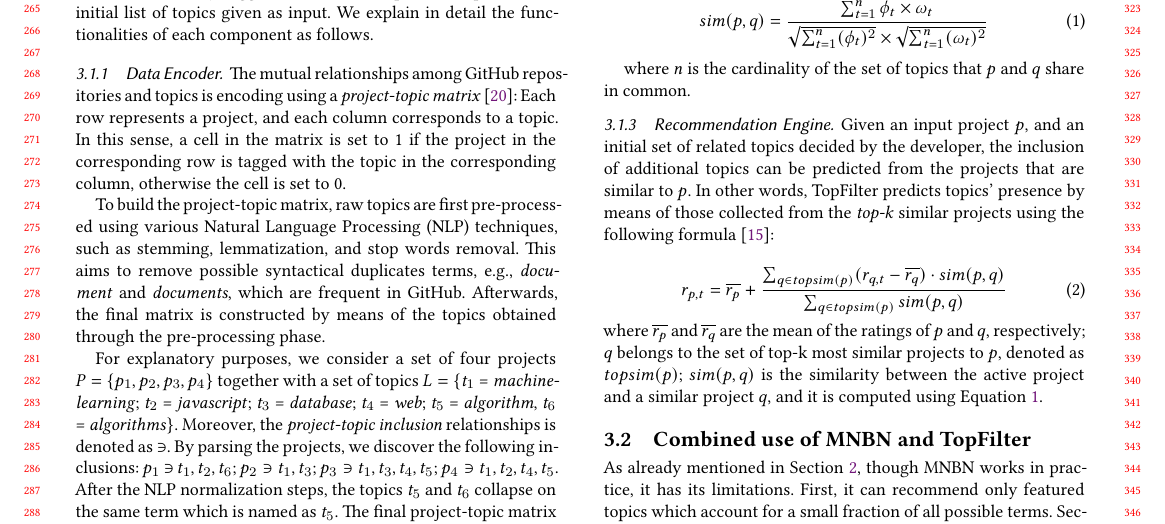
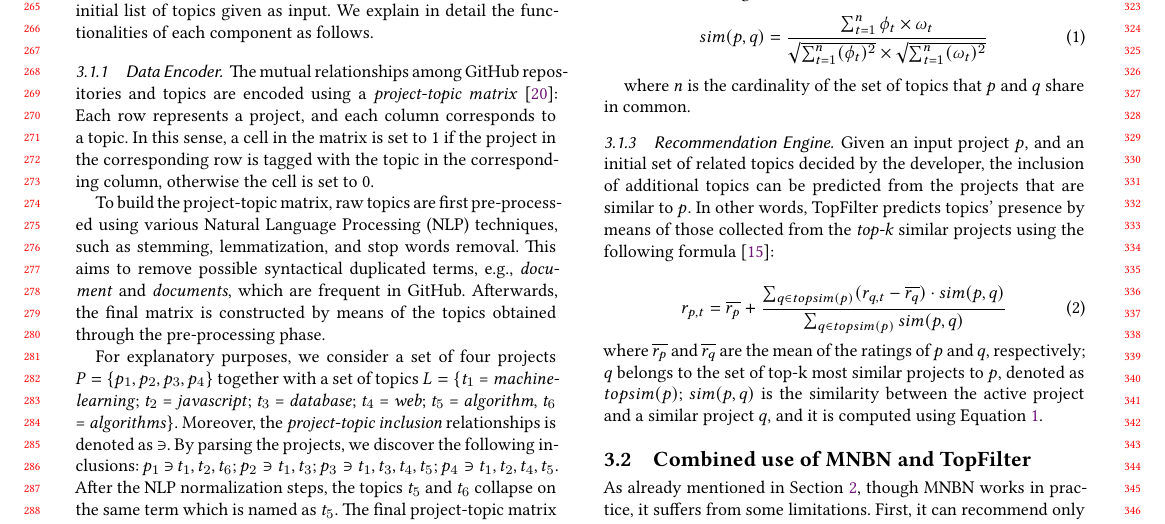
Before and after one commit to MDEGroup/ESEM2020, a LaTeX paper (ESEM2020.tex, which reads src/ProposedApproach.tex): part of page 3 of 11, cut so that both start at the same text. Compiled offline with XeLaTeX.

Commit message:
Minors in sec 3

```diff
--- a/src/ProposedApproach.tex
+++ b/src/ProposedApproach.tex
@@ -123,14 +109,20 @@ component as follows.
 
 %Considering traditional recommender systems for online services, we can identify three main components, namely \emph{users}, \emph{items}, and \emph{ratings} \cite{Sarwar:2001:ICF:371920.372071},\cite{DBLP:conf/rweb/NoiaO15}.
 
-The mutual relationships among \GH repositories and topics is encoding using a
+The mutual relationships among \GH repositories and topics are encoded using a
 \emph{project-topic matrix}~\cite{Sarwar:2001:ICF:371920.372071}: Each row
 represents a project, and each column corresponds to a topic. In this sense, a
 cell in the matrix is set to 1 if the project in the corresponding row is
 tagged with the topic in the corresponding column, otherwise the cell is set to
 0.
 
-To build the project-topic matrix, raw topics are first pre-process\-ed using various Natural Language Processing (NLP) techniques, such as stemming, lemmatization, and stop words removal. This aims to remove possible syntactical duplicates terms, \eg \textit{document} and \textit{documents}, which are frequent in \GH. Afterwards, the final matrix is constructed by means of the topics obtained through the pre-processing phase. %More specifically, stemming, lemmatization, and stop words are applied on the mined topics.
+To build the project-topic matrix, raw topics are first pre-process\-ed using
+various Natural Language Processing (NLP) techniques, such as stemming,
+lemmatization, and stop words removal. This aims to remove possible syntactical
+duplicated terms, \eg \textit{document} and \textit{documents}, which are
+frequent in \GH. Afterwards, the final matrix is constructed by means of the
+topics obtained through the pre-processing phase. %More specifically, stemming,
+%lemmatization, and stop words are applied on the mined topics.
 
 %the items are represented as columns, and each cell in the matrix corresponds to a rating given by a user for an item \cite{DBLP:conf/rweb/NoiaO15}. Translating this matrix in our domain, users are substitute by projects as well as topics are the possible items to recommend. The resulting \emph{repo-topic ratings matrix} represents possible relationships between these two elements \ie project may include various topics.
 
@@ -523,11 +514,14 @@ where $\overline{r_{p}}$ and $\overline{r_{q}}$ are the mean of the ratings of $
 \subsection{Combined use of \MNB and \TFb}
 \label{sec:combined_approach}
 
-%So far, we have described \TF as a stand-alone recommender system by describing its constituent components. To highlight its flexibility in a different context, we propose an approach to improve \MNB.
+%So far, we have described \TF as a stand-alone recommender system by
+%describing its constituent components. To highlight its flexibility in a
+%different context, we propose an approach to improve \MNB.
 
 As already mentioned in Section~\ref{sec:Background}, though \MNB works in
-practice, it has its limitations. First, it can recommend only featured topics
-which account for a small fraction of all possible terms. Second, given that a
+practice, it suffers from some limitations. First, it can recommend only
+featured topics which account for a small fraction of all possible terms.
+Second, given that a
 repository already includes all suggested topics, \MNB is not able to recommend
 new ones. Moreover, the tool requires a \emph{balanced} dataset, \ie each topic
 must have a similar number of \RM files, and this is hard to come by in
```
Also changed, not shown: src/ProposedApproach.tex (32 more changed lines).
